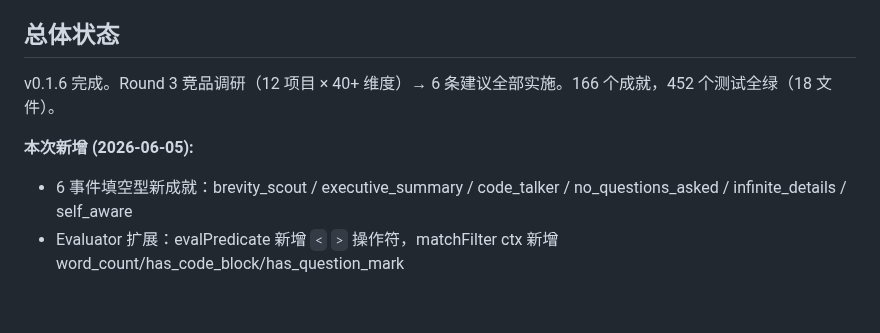
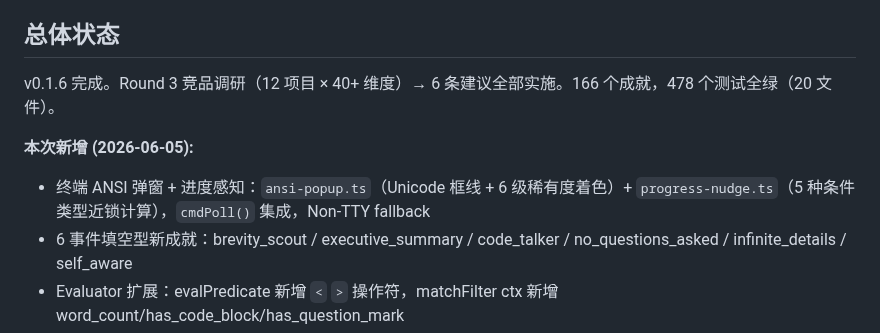
Before and after one commit to eiainano/AgentPlayerAchievements, a Markdown page: docs/PROGRESS.md, the part around the change. Rendered like a GitHub page; blank space fills up the shorter version.

```diff
--- a/docs/PROGRESS.md
+++ b/docs/PROGRESS.md
@@ -4,9 +4,10 @@
 
 ## 总体状态
 
-v0.1.6 完成。Round 3 竞品调研（12 项目 × 40+ 维度）→ 6 条建议全部实施。166 个成就，452 个测试全绿（18 文件）。
+v0.1.6 完成。Round 3 竞品调研（12 项目 × 40+ 维度）→ 6 条建议全部实施。166 个成就，478 个测试全绿（20 文件）。
 
 **本次新增 (2026-06-05):**
+- 终端 ANSI 弹窗 + 进度感知：`ansi-popup.ts`（Unicode 框线 + 6 级稀有度着色）+ `progress-nudge.ts`（5 种条件类型近锁计算），`cmdPoll()` 集成，Non-TTY fallback
 - 6 事件填空型新成就：brevity_scout / executive_summary / code_talker / no_questions_asked / infinite_details / self_aware
 - Evaluator 扩展：evalPredicate 新增 `<` `>` 操作符，matchFilter ctx 新增 word_count/has_code_block/has_question_mark
 - 不可达成就清零：修复 YAML 6 个（streak 系列缺 window:all、mcp_explorer 缺 field）+ evaluator 4 个（set_completion future 过滤）+ 手动 track 2 个（automode/mcp connect）
```
Also changed, not shown: docs/issues-todo.md (+11 -1 lines).
